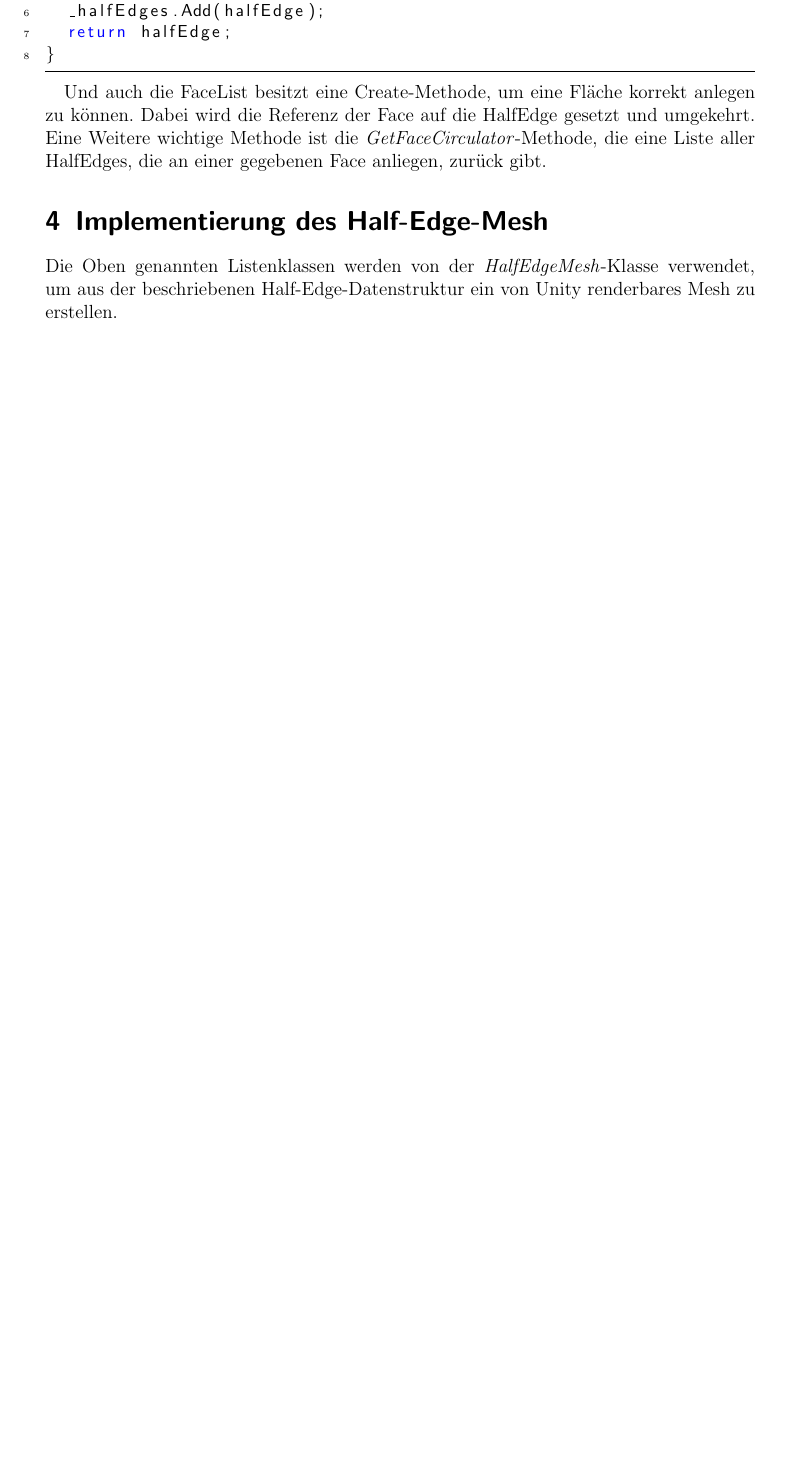
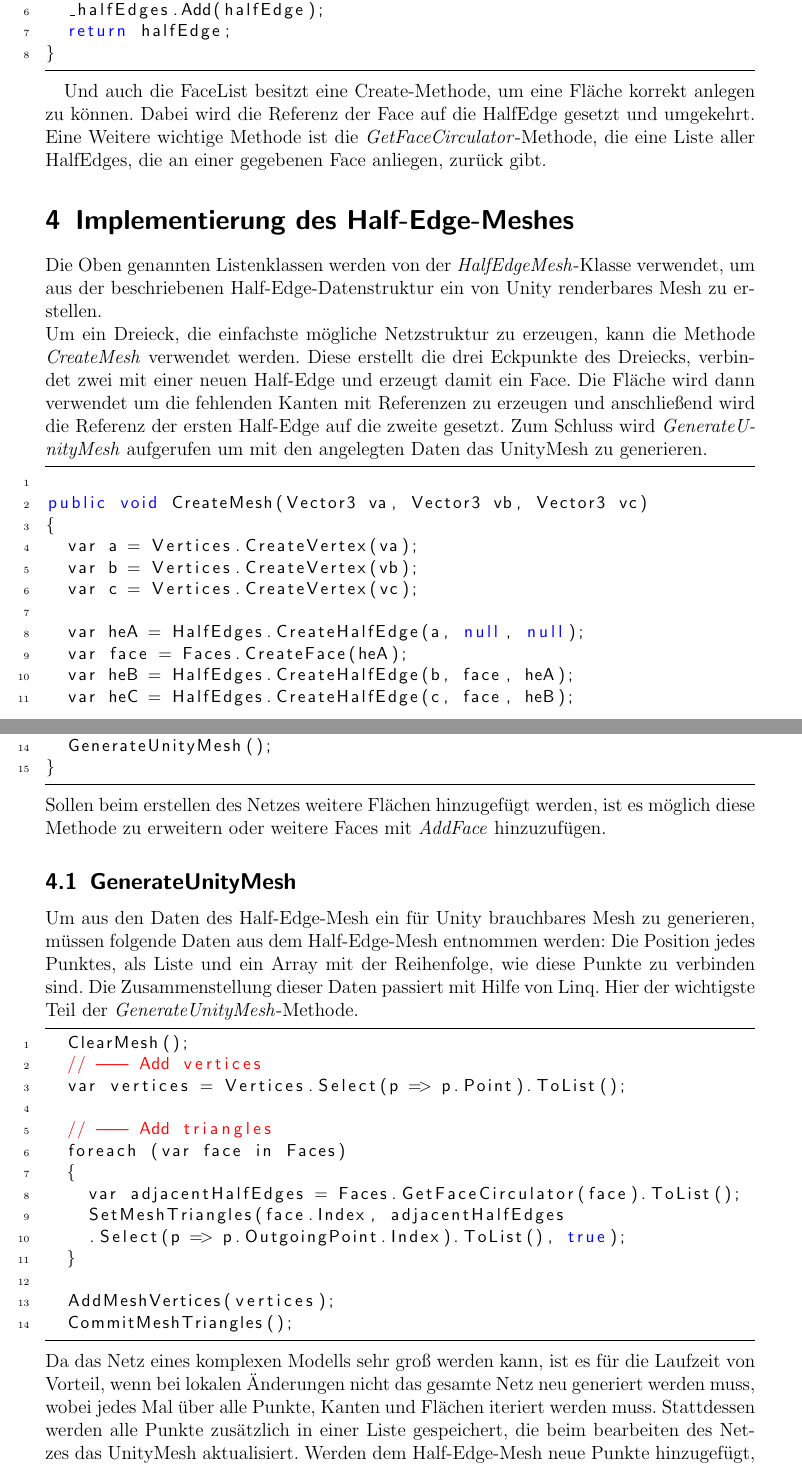
Before and after one commit to Thot38/HalfEdgeMeshThesis, a LaTeX document (Hauptdokument.tex, which reads 2_HalfEdgeMesh/HalfEdgeMesh.tex): part of page 6 of 8 before the commit and two parts of pages 6 and 7 of 9 after it, the two joined at a grey line, cut so that both start at the same text, the shorter picture padded with empty space. Compiled offline with pdfLaTeX.

Commit message:
! Redid the section i redid in code

```diff
--- a/2_HalfEdgeMesh/HalfEdgeMesh.tex
+++ b/2_HalfEdgeMesh/HalfEdgeMesh.tex
@@ -49,5 +49,48 @@ Und auch die FaceList besitzt eine Create-Methode, um eine Fl\"ache korrekt anle
 \end{figure}
 
 
-\section{Implementierung des Half-Edge-Mesh}
+\section{Implementierung des Half-Edge-Meshes}
 Die Oben genannten Listenklassen werden von der \textit{HalfEdgeMesh}-Klasse verwendet, um aus der beschriebenen Half-Edge-Datenstruktur ein von Unity renderbares Mesh zu erstellen.
+\\
+Um ein Dreieck, die einfachste m\"ogliche Netzstruktur zu erzeugen, kann die Methode \textit{CreateMesh} verwendet werden. Diese erstellt die drei Eckpunkte des Dreiecks, verbindet zwei mit einer neuen Half-Edge und erzeugt damit ein Face. Die Fl\"ache wird dann verwendet um die fehlenden Kanten mit Referenzen zu erzeugen und anschlie{\ss}end wird die Referenz der ersten Half-Edge auf die zweite gesetzt. Zum Schluss wird \textit{GenerateUnityMesh} aufgerufen um mit den angelegten Daten das UnityMesh zu generieren.
+\begin{lstlisting}
+
+public void CreateMesh(Vector3 va, Vector3 vb, Vector3 vc)
+{
+	var a = Vertices.CreateVertex(va);
+	var b = Vertices.CreateVertex(vb);
+	var c = Vertices.CreateVertex(vc);
+
+	var heA = HalfEdges.CreateHalfEdge(a, null, null);
+	var face = Faces.CreateFace(heA);
+	var heB = HalfEdges.CreateHalfEdge(b, face, heA);
+	var heC = HalfEdges.CreateHalfEdge(c, face, heB);
+	heA.Next = heC;
+
+	GenerateUnityMesh();
+}
+
+\end{lstlisting}
+Sollen beim erstellen des Netzes weitere Fl\"achen hinzugef\"ugt werden, ist es m\"oglich diese Methode zu erweitern oder weitere Faces mit \textit{AddFace} hinzuzuf\"ugen.
+
+\subsection{GenerateUnityMesh}
+Um aus den Daten des Half-Edge-Mesh ein f\"ur Unity brauchbares Mesh zu generieren, m\"ussen folgende Daten aus dem Half-Edge-Mesh entnommen werden: Die Position jedes Punktes, als Liste und ein Array mit der Reihenfolge, wie diese Punkte zu verbinden sind. Die Zusammenstellung dieser Daten passiert mit Hilfe von Linq. Hier der wichtigste Teil der \textit{GenerateUnityMesh}-Methode.
+\begin{lstlisting}
+	ClearMesh();
+	// --- Add vertices
+	var vertices = Vertices.Select(p => p.Point).ToList();
+
+	// --- Add triangles
+	foreach (var face in Faces)
+	{
+		var adjacentHalfEdges = Faces.GetFaceCirculator(face).ToList();
+		SetMeshTriangles(face.Index, adjacentHalfEdges
+		.Select(p => p.OutgoingPoint.Index).ToList(), true);
+	}
+
+	AddMeshVertices(vertices);
+	CommitMeshTriangles();
+\end{lstlisting}
+Da das Netz eines komplexen Modells sehr gro{\ss} werden kann, ist es f\"ur die Laufzeit von Vorteil, wenn bei lokalen \"Anderungen nicht das gesamte Netz neu generiert werden muss, wobei jedes Mal \"uber alle Punkte, Kanten und Fl\"achen iteriert werden muss. Stattdessen werden alle Punkte zus\"atzlich in einer Liste gespeichert, die beim bearbeiten des Netzes das UnityMesh aktualisiert. Werden dem Half-Edge-Mesh neue Punkte hinzugef\"ugt, k\"onnen diese mit den Methoden \textit{AddMeshVertex} und \textit{AddMeshVertices} erg\"anzt werden. Am Ende der Methode wird die aktualisierte Liste dem UnityMesh \"ubergeben.
+\\
+Auch die Triangles des UnityMeshes werden gecached. Jede Face des Half-Edge-Meshes bedutet drei Eintr\"age in dem Triangle-Array, von jedem Ausgangspunkt der Kanten wird der Index gespeichert. Weil Ver\"anderungen des Half-Edge-Meshes, die die Topographie des Netzes \"andern, immer zur Folge haben, dass sich die Dreiecke des Netzes mit \"andern, werden diese
```
Also changed, not shown: Hauptdokument.bbl, Hauptdokument.pdf, Images/ClassDiagramHalfEdgeMesh.png, Images/ClassDiagramHalfEdgeMeshOLD.png, 2_HalfEdgeMesh/HalfEdgeMesh.tex (4 more changed lines), 3 other files.
